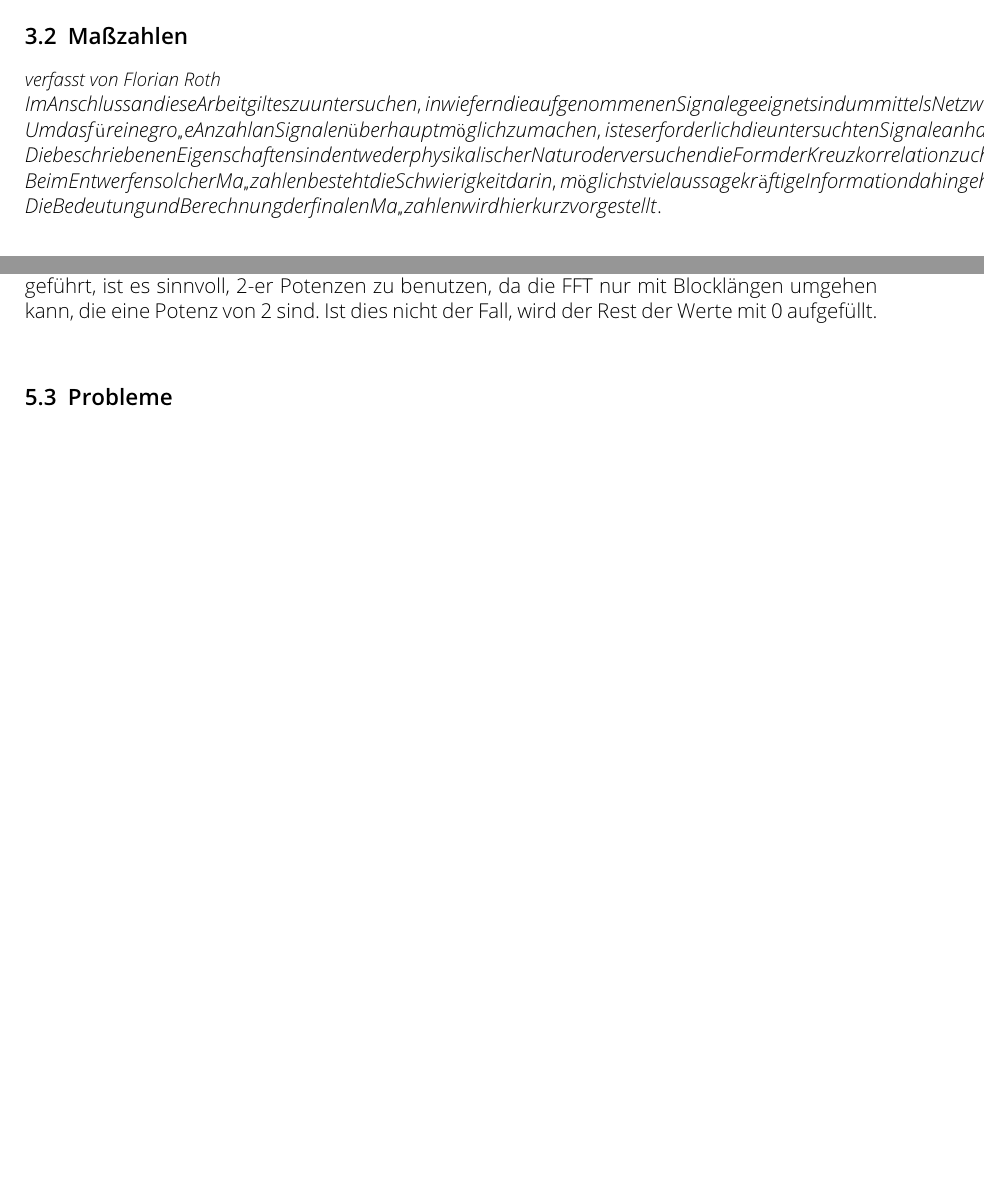
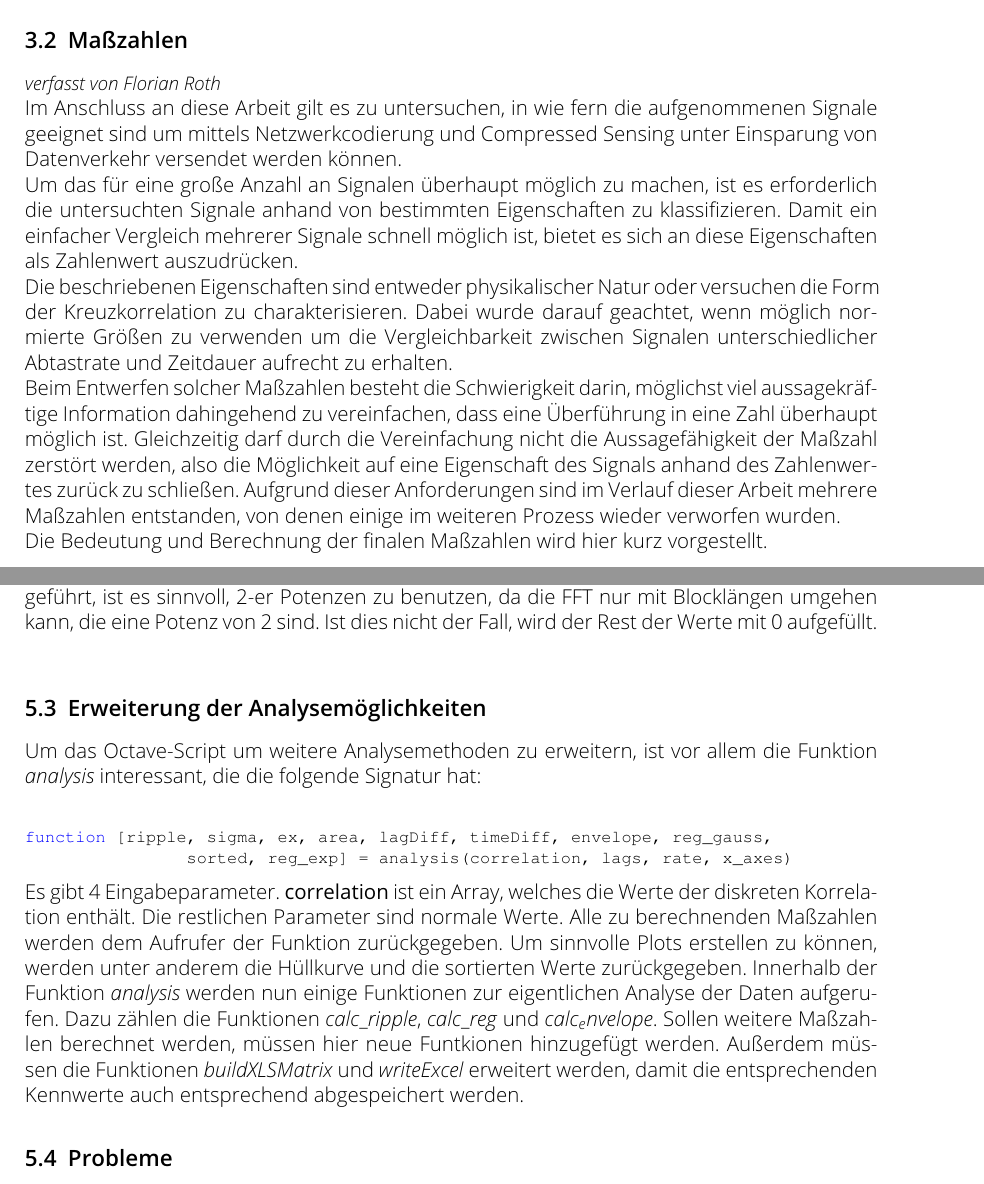
Before and after one commit to orgarten/Hauptseminar, a LaTeX document (Beleg/Beleg_CD.tex, which reads Beleg/programm.tex): two parts of pages 7 and 13 of 19 before the commit and two parts of pages 7 and 13 of 20 after it, joined at a grey line, cut so that both start at the same text, the shorter picture padded with empty space. Compiled offline with pdfLaTeX.

Commit message:
new subsection in program

```diff
--- a/Beleg/programm.tex
+++ b/Beleg/programm.tex
@@ -68,5 +53,13 @@ In \textbf{Zeile 18} wird ein Array deklariert, welches Zeitdauern enthält. In
 \textbf{Zeile 21} gibt nun in Verbindung mit \textbf{Zeile 18} an, wie oft die jeweilige Zeitdauer nacheinander korreliert werden soll. In unserem Beispiel heißt das, dass 4 hintereinanderliegende Blöcke mit einer Länge von 0.5 Sekunden verarbeitet werden und danach ein Block mit einer Länge von 2 Sekunden. Das Array welches durch N$\_$cor definiert wird, muss immer genauso groß sein, wie das Array t$\_$dur.\newline
 \textbf{Zeile 24} gibt an wie lang die Blocklänge für die Korrelation sein soll. Wird nur mit der Option \textit{length} der priority-Einstellung verwendet. Wird die Berechnung im Frequenzbereich durchgeführt, ist es sinnvoll, 2-er Potenzen zu benutzen, da die FFT nur mit Blocklängen umgehen kann, die eine Potenz von 2 sind. Ist dies nicht der Fall, wird der Rest der Werte mit 0 aufgefüllt.\newline
 
+\subsection{Erweiterung der Analysemöglichkeiten}
+Um das Octave-Script um weitere Analysemethoden zu erweitern, ist vor allem die Funktion $analysis$ interessant, die die folgende Signatur hat:
+\begin{lstlisting}
+function [ripple, sigma, ex, area, lagDiff, timeDiff, envelope, reg_gauss,
+                sorted, reg_exp] = analysis(correlation, lags, rate, x_axes)
+\end{lstlisting}
+Es gibt 4 Eingabeparameter. \textbf{correlation} ist ein Array, welches die Werte der diskreten Korrelation enthält. Die restlichen Parameter sind normale Werte. Alle zu berechnenden Maßzahlen werden dem Aufrufer der Funktion zurückgegeben. Um sinnvolle Plots erstellen zu können, werden unter anderem die Hüllkurve und die sortierten Werte zurückgegeben.
+Innerhalb der Funktion $analysis$ werden nun einige Funktionen zur eigentlichen Analyse der Daten aufgerufen. Dazu zählen die Funktionen $calc\_ripple$, $calc\_reg$ und $calc_envelope$. Sollen weitere Maßzahlen berechnet werden, müssen hier neue Funtkionen hinzugefügt werden. Außerdem müssen die Funktionen $buildXLSMatrix$ und $writeExcel$ erweitert werden, damit die entsprechenden Kennwerte auch entsprechend abgespeichert werden.
 \subsection{Probleme}
-Zu Beginn unserer Arbeit wurde die Korrelation zuerst in Python implementiert. Allerdings nahm die Berchnungsdauer mit zunehmende Blocklänge stark zu. Da die .wav Dateien mit 44100Hz abgetastet werden werden die zu berechnenden Summen schnell sehr groß. Wie in der Theorie und im Abschnitt zur Software schon erklärt, wird nun Octave und die Fouriertransformation genutzt. \\\\Darauf aufbauend war noch die Problemstellung der Bemessung der korrelierten Signale zu lösen. Dabei mussten Maßzahlen entstehen, die viele verschiedene Faktoren beachteten und möglichst gute Aussagen über ,,Peakyness'' und Streuung der KKF trafen. Die Idee war einen Fit mit einer Funktion wie der Gauß-Kurve, die als Parameter schon eine Verteilung beinhaltet. Allerdings ist die KKF nach der Berechnung sehr,,eckig'' und weißt viele Nullstellen auf. Um den Fit nicht durch diese Eigenschaften verzerren zu lassen, wird die KKF durch einen Tiefpass gefiltert. Auf die geglättete Kurve angewendet, ist die angewendete Regression aussagekräftiger.
+Zu Beginn unserer Arbeit wurde die Korrelation zuerst in Python implementiert. Allerdings nahm die Berchnungsdauer mit zunehmende Blocklänge stark zu. Da die .wav Dateien mit 44100Hz abgetastet werden werden die zu berechnenden Summen schnell sehr groß. Wie in der Theorie und im Abschnitt zur Software schon erklärt, wird nun Octave und die Fouriertransformation genutzt. \\\\Darauf aufbauend war noch die Problemstellung der Bemessung der korrelierten Signale zu lösen. Dabei mussten Maßzahlen entstehen, die viele verschiedene Faktoren beachteten und möglichst gute Aussagen über ,,Peakyness'' und Streuung der KKF trafen. Die Idee war einen Fit mit einer Funktion wie der Gauß-Kurve, die als Parameter schon eine Verteilung beinhaltet. Allerdings ist die KKF nach der Berechnung sehr ,,eckig'' und weißt viele Nullstellen auf. Um den Fit nicht durch diese Eigenschaften verzerren zu lassen, wird die KKF durch einen Tiefpass gefiltert. Auf die geglättete Kurve angewendet, ist die angewendete Regression aussagekräftiger.
```
Also changed, not shown: Beleg/Beleg_CD.tex (+1 -1 lines), Beleg/Masszahlen.tex (+1 -1 lines), Beleg/signale.tex (+6 -9 lines), Beleg/technik.tex (+7 -0 lines), Beleg/Equipment.jpg (deleted), Beleg/img/Equipment.jpg (added), Beleg/img/wiese.jpg, Beleg/programm.tex (15 more changed lines), 18 other files.
